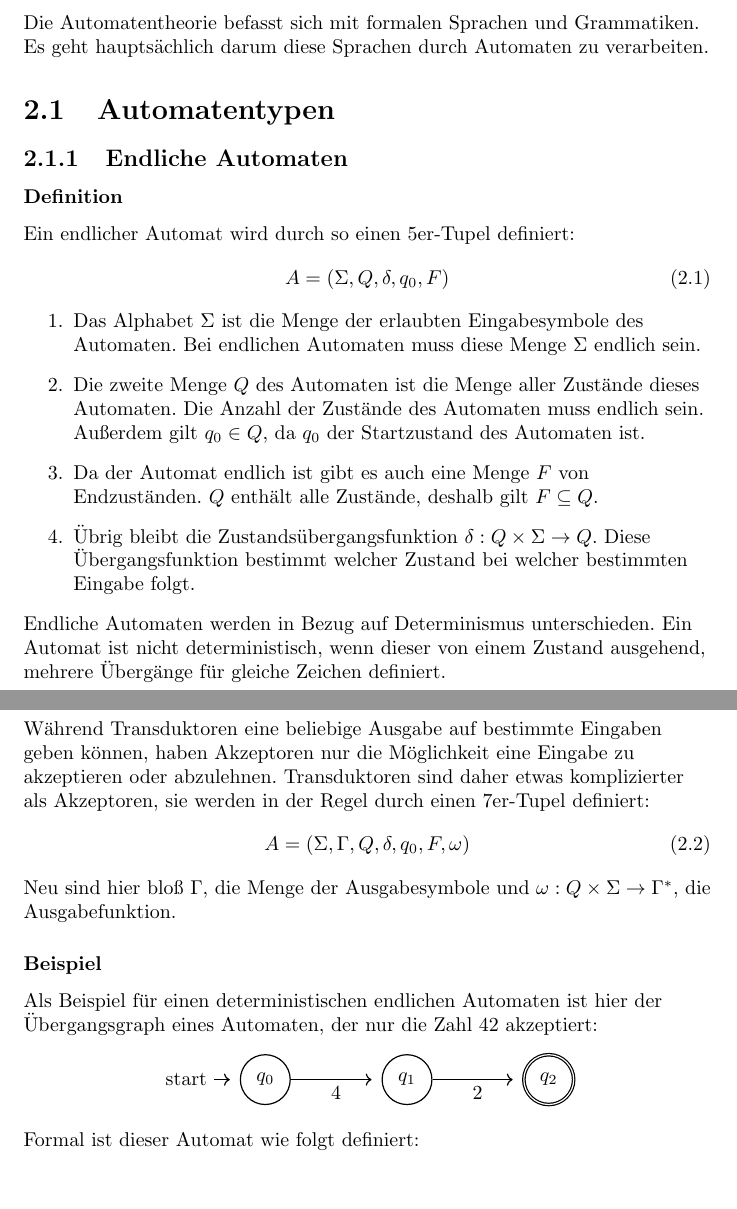
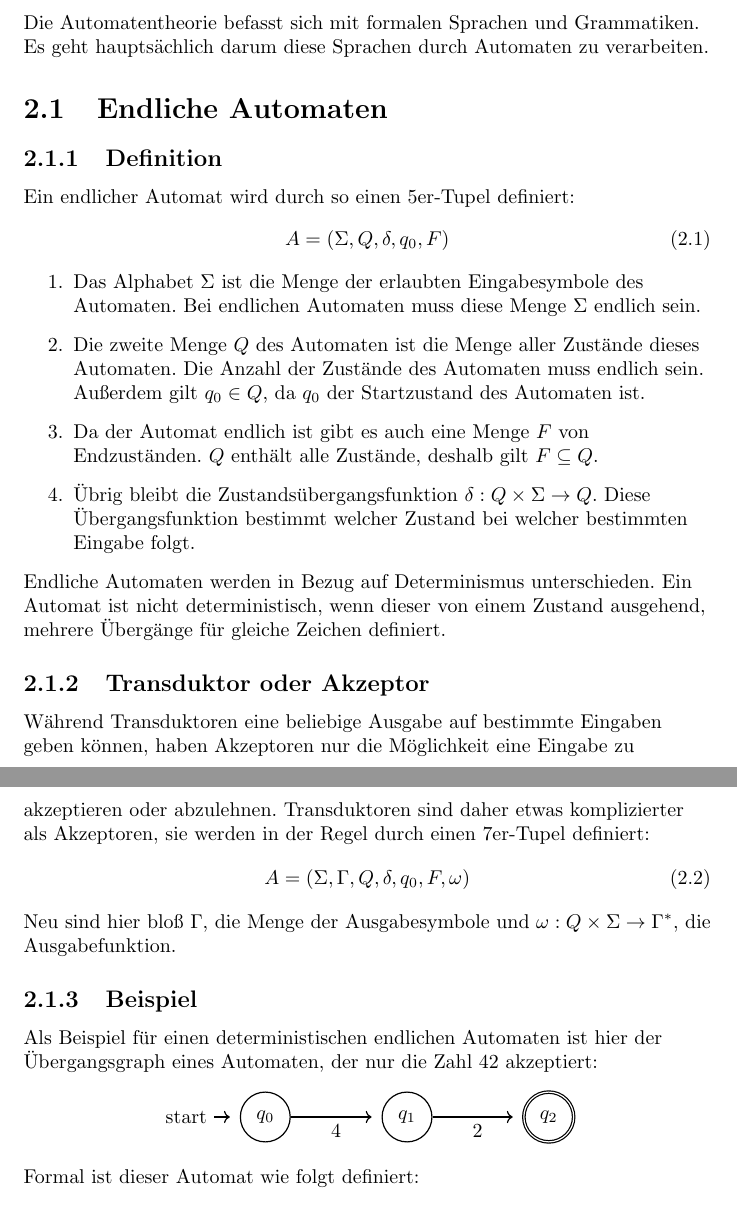
Before and after one commit to tim-tm/informatik-notes, a LaTeX document (informatiknotes.tex, which reads includes/automatentheorie.tex): two parts of pages 9 and 10 of 10, joined at a grey line, cut so that both start at the same text, the shorter picture padded with empty space. Compiled offline with pdfLaTeX.

Commit message:
restructure

```diff
--- a/includes/automatentheorie.tex
+++ b/includes/automatentheorie.tex
@@ -4,9 +4,8 @@
     Es geht hauptsächlich darum diese Sprachen durch Automaten zu verarbeiten.
 \end{flushleft}
 
-\section{Automatentypen}
-\subsection{Endliche Automaten}
-\subsubsection{Definition}
+\section{Endliche Automaten}
+\subsection{Definition}
 \begin{flushleft}
     Ein endlicher Automat wird durch so einen 5er-Tupel definiert:
     \begin{align}
@@ -36,7 +35,7 @@
     für gleiche Zeichen definiert.
 \end{flushleft}
 
-\subsubsection{Transduktor oder Akzeptor}
+\subsection{Transduktor oder Akzeptor}
 \begin{flushleft}
     Während Transduktoren eine beliebige Ausgabe auf bestimmte Eingaben geben können, haben
     Akzeptoren nur die Möglichkeit eine Eingabe zu akzeptieren oder abzulehnen.
@@ -47,7 +46,7 @@
     Neu sind hier bloß $\Gamma$, die Menge der Ausgabesymbole und $\omega: Q \times \Sigma \rightarrow \Gamma^*$, die Ausgabefunktion.
 \end{flushleft}
 
-\subsubsection{Beispiel}
+\subsection{Beispiel}
 \begin{flushleft}
     Als Beispiel für einen deterministischen endlichen Automaten ist hier der Übergangsgraph eines
     Automaten, der nur die Zahl 42 akzeptiert:
```
